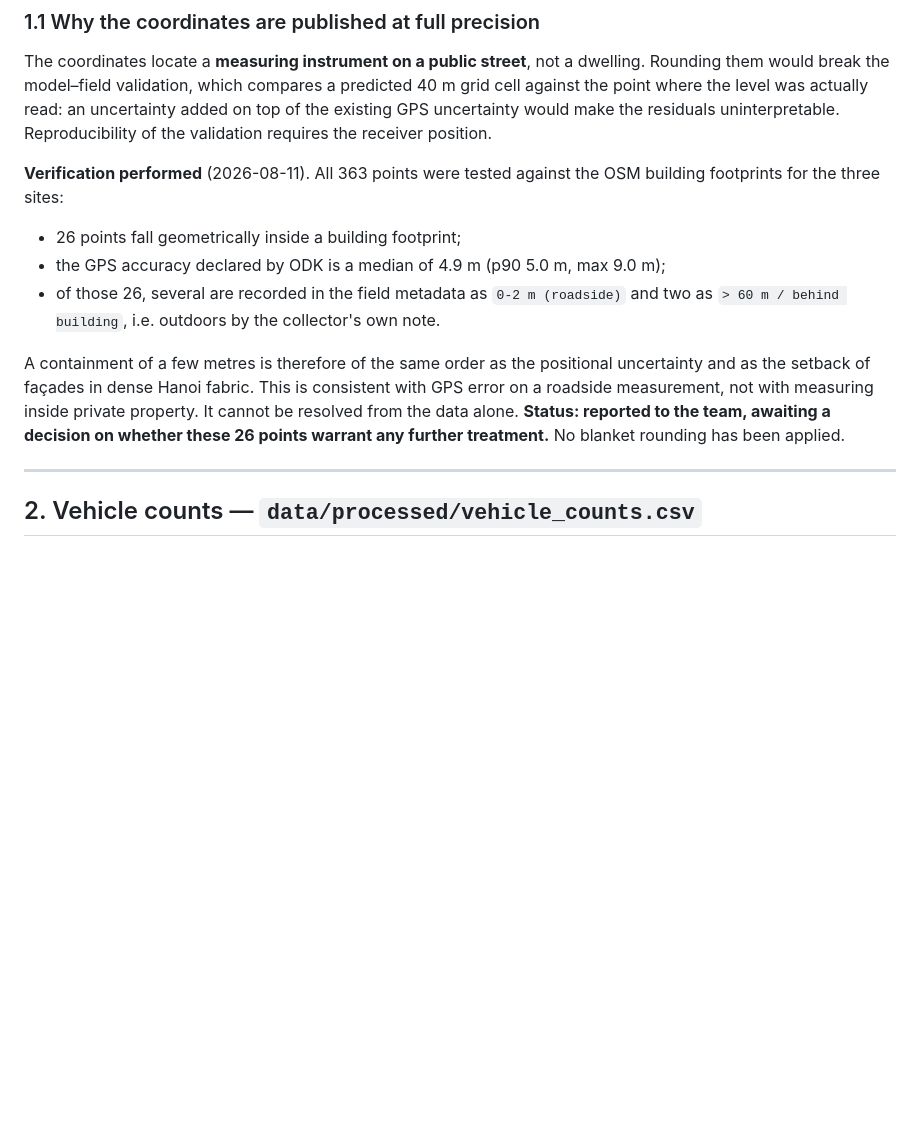
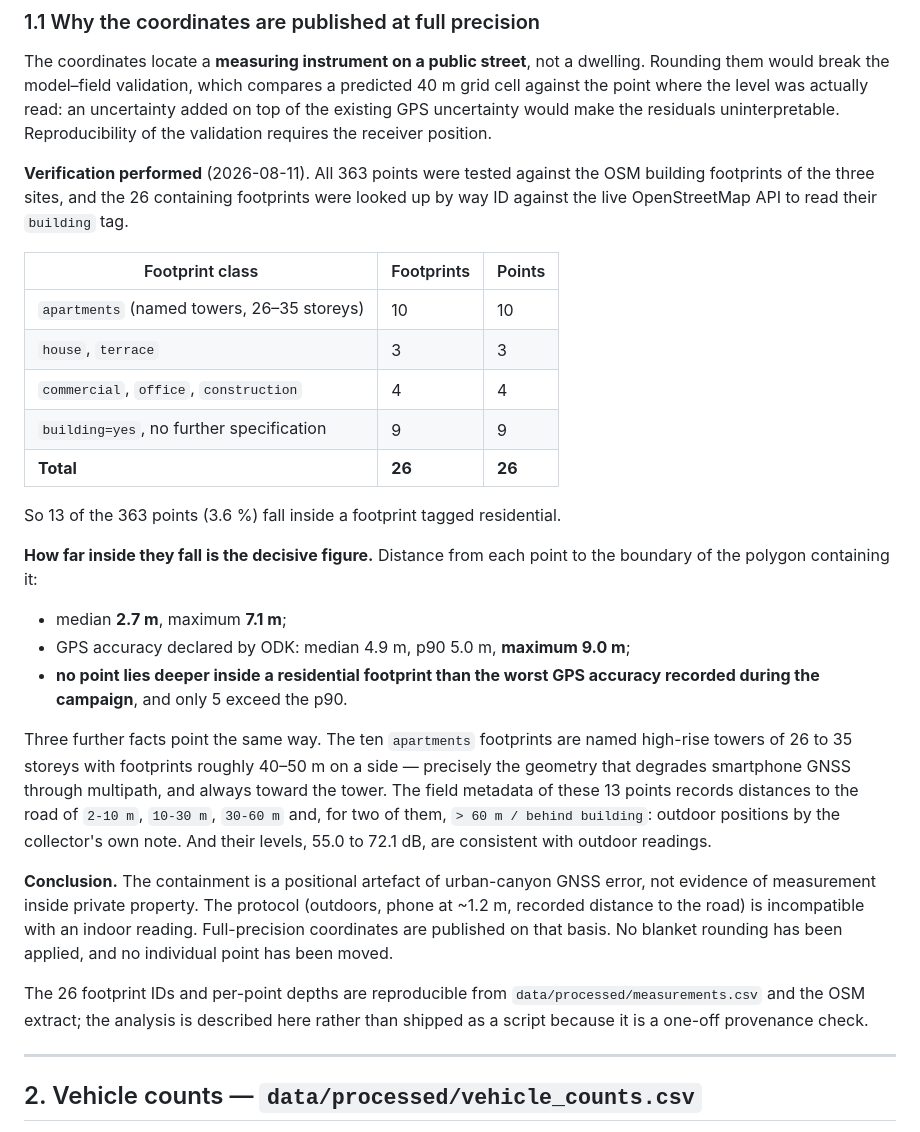
Before and after one commit to Colauz/noise-modelling-hanoi, a Markdown page: docs/data-sources.md, the part around the change. Drawn GitHub-style; blank space fills up the shorter version.

```diff
--- a/docs/data-sources.md
+++ b/docs/data-sources.md
@@ -65,19 +65,45 @@ uncertainty added on top of the existing GPS uncertainty would make the residual
 uninterpretable. Reproducibility of the validation requires the receiver position.
 
 **Verification performed** (2026-08-11). All 363 points were tested against the
-OSM building footprints for the three sites:
+OSM building footprints of the three sites, and the 26 containing footprints were
+looked up by way ID against the live OpenStreetMap API to read their `building`
+tag.
 
-- 26 points fall geometrically inside a building footprint;
-- the GPS accuracy declared by ODK is a median of 4.9 m (p90 5.0 m, max 9.0 m);
-- of those 26, several are recorded in the field metadata as `0-2 m (roadside)`
-  and two as `> 60 m / behind building`, i.e. outdoors by the collector's own note.
+| Footprint class | Footprints | Points |
+|---|---|---|
+| `apartments` (named towers, 26–35 storeys) | 10 | 10 |
+| `house`, `terrace` | 3 | 3 |
+| `commercial`, `office`, `construction` | 4 | 4 |
+| `building=yes`, no further specification | 9 | 9 |
+| **Total** | **26** | **26** |
 
-A containment of a few metres is therefore of the same order as the positional
-uncertainty and as the setback of façades in dense Hanoi fabric. This is
-consistent with GPS error on a roadside measurement, not with measuring inside
-private property. It cannot be resolved from the data alone. **Status: reported
-to the team, awaiting a decision on whether these 26 points warrant any further
-treatment.** No blanket rounding has been applied.
+So 13 of the 363 points (3.6 %) fall inside a footprint tagged residential.
+
+**How far inside they fall is the decisive figure.** Distance from each point to
+the boundary of the polygon containing it:
+
+- median **2.7 m**, maximum **7.1 m**;
+- GPS accuracy declared by ODK: median 4.9 m, p90 5.0 m, **maximum 9.0 m**;
+- **no point lies deeper inside a residential footprint than the worst GPS
+  accuracy recorded during the campaign**, and only 5 exceed the p90.
+
+Three further facts point the same way. The ten `apartments` footprints are named
+high-rise towers of 26 to 35 storeys with footprints roughly 40–50 m on a side —
+precisely the geometry that degrades smartphone GNSS through multipath, and
+always toward the tower. The field metadata of these 13 points records distances
+to the road of `2-10 m`, `10-30 m`, `30-60 m` and, for two of them,
+`> 60 m / behind building`: outdoor positions by the collector's own note. And
+their levels, 55.0 to 72.1 dB, are consistent with outdoor readings.
+
+**Conclusion.** The containment is a positional artefact of urban-canyon GNSS
+error, not evidence of measurement inside private property. The protocol
+(outdoors, phone at ~1.2 m, recorded distance to the road) is incompatible with
+an indoor reading. Full-precision coordinates are published on that basis. No
+blanket rounding has been applied, and no individual point has been moved.
+
+The 26 footprint IDs and per-point depths are reproducible from
+`data/processed/measurements.csv` and the OSM extract; the analysis is described
+here rather than shipped as a script because it is a one-off provenance check.
 
 ---
 
```
Also changed, not shown: docs/handover.md (+33 -4 lines).
